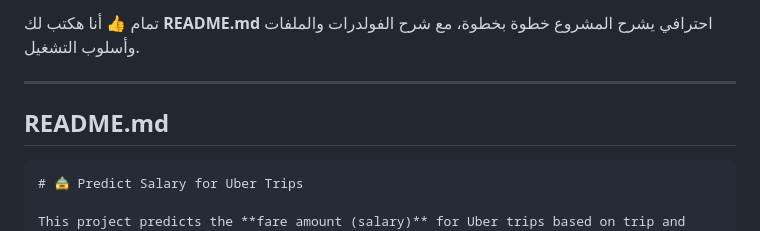
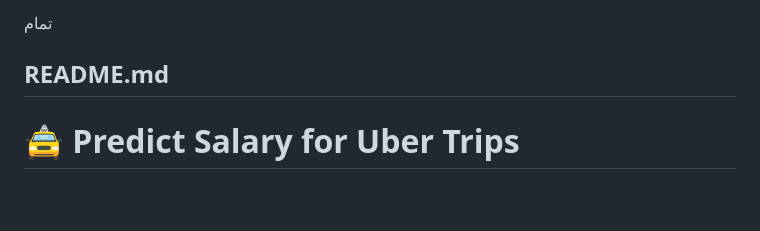
Before and after one commit to hassan-obaya/End-To-End-ML-Predict-Salary-For-Uber-Trips, a Markdown page: README.md, the part around one of its changes. Rendered like a GitHub page; blank space fills up the shorter version.

````diff
--- a/README.md
+++ b/README.md
@@ -1,11 +1,7 @@
-تمام 👍
-أنا هكتب لك **README.md** احترافي يشرح المشروع خطوة بخطوة، مع شرح الفولدرات والملفات وأسلوب التشغيل.
-
----
+تمام
 
 ## README.md
 
-```markdown
 # 🚖 Predict Salary for Uber Trips
 
 This project predicts the **fare amount (salary)** for Uber trips based on trip and environmental features, using **machine learning models**.
````
Also changed, not shown: other parts of README.md (+1 -1 lines).
